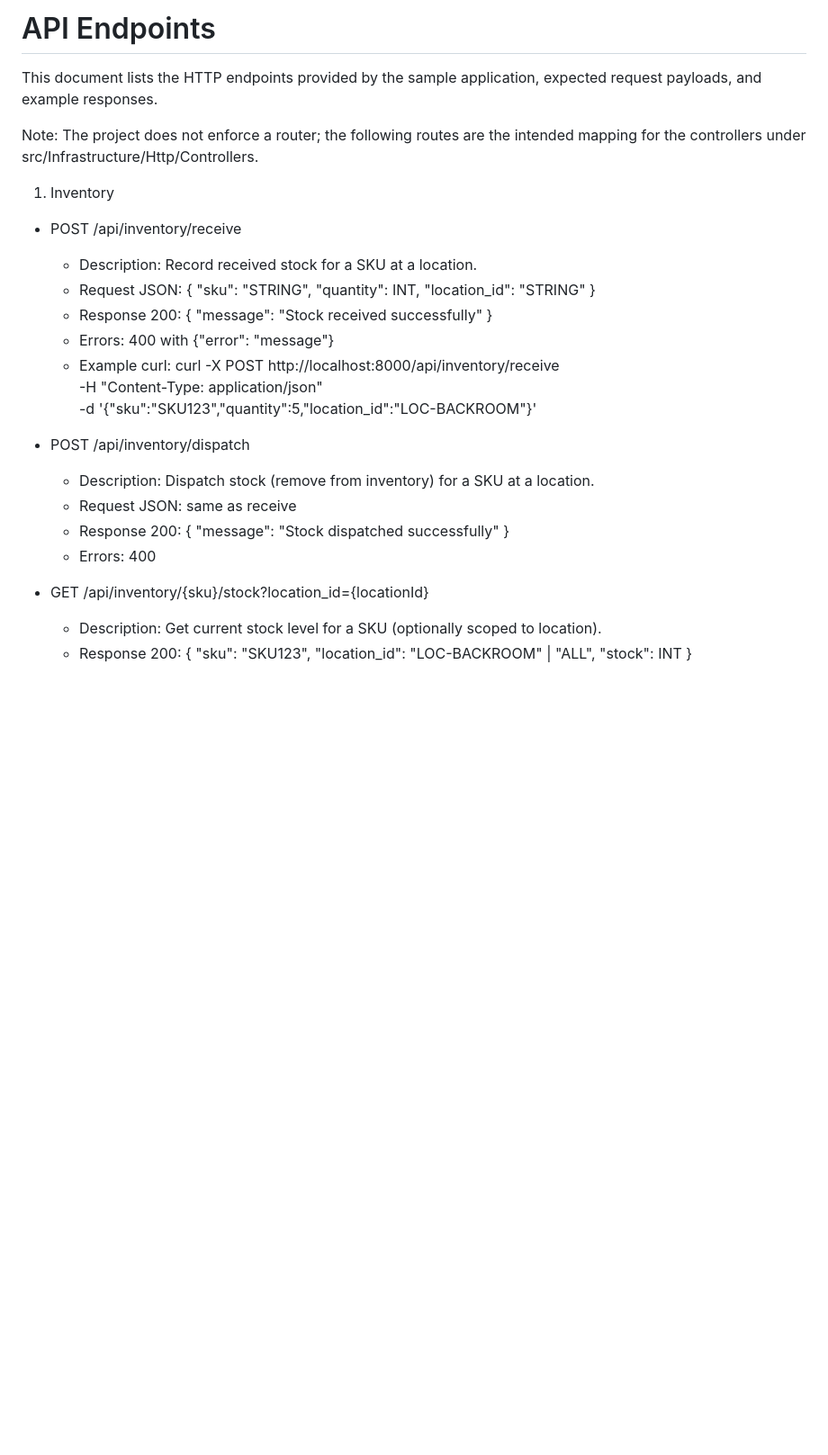
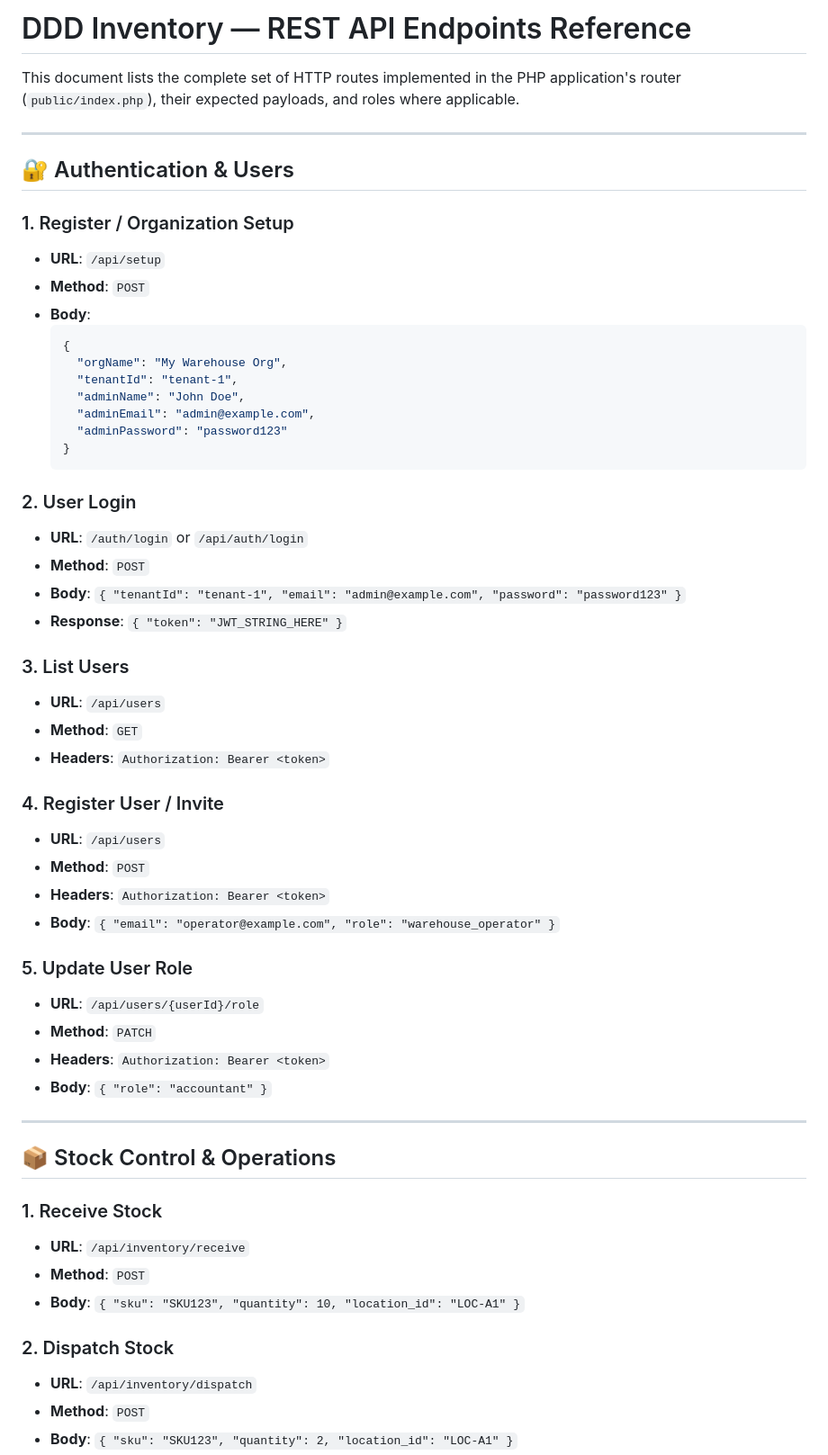
Before and after one commit to bjohnson1279/php-ddd-inventory, a Markdown page: docs/ENDPOINTS.md, the part around one of its changes. Shown at 90% size. Drawn GitHub-style; blank space fills up the shorter version.

````diff
--- a/docs/ENDPOINTS.md
+++ b/docs/ENDPOINTS.md
@@ -1,33 +1,59 @@
-# API Endpoints
+# DDD Inventory — REST API Endpoints Reference
 
-This document lists the HTTP endpoints provided by the sample application, expected request payloads, and example responses.
+This document lists the complete set of HTTP routes implemented in the PHP application's router (`public/index.php`), their expected payloads, and roles where applicable.
 
-Note: The project does not enforce a router; the following routes are the intended mapping for the controllers under src/Infrastructure/Http/Controllers.
+---
 
-1) Inventory
+## 🔐 Authentication & Users
 
-- POST /api/inventory/receive
-  - Description: Record received stock for a SKU at a location.
-  - Request JSON:
+### 1. Register / Organization Setup
+*   **URL**: `/api/setup`
+*   **Method**: `POST`
+*   **Body**:
+    ```json
     {
-      "sku": "STRING",
-      "quantity": INT,
-      "location_id": "STRING"
+      "orgName": "My Warehouse Org",
+      "tenantId": "tenant-1",
+      "adminName": "John Doe",
+      "adminEmail": "admin@example.com",
+      "adminPassword": "password123"
     }
-  - Response 200:
-    { "message": "Stock received successfully" }
-  - Errors: 400 with {"error": "message"}
-  - Example curl:
-    curl -X POST http://localhost:8000/api/inventory/receive \
-      -H "Content-Type: application/json" \
-      -d '{"sku":"SKU123","quantity":5,"location_id":"LOC-BACKROOM"}'
+    ```
 
-- POST /api/inventory/dispatch
-  - Description: Dispatch stock (remove from inventory) for a SKU at a location.
-  - Request JSON: same as receive
-  - Response 200: { "message": "Stock dispatched successfully" }
-  - Errors: 400
+### 2. User Login
+*   **URL**: `/auth/login` or `/api/auth/login`
+*   **Method**: `POST`
+*   **Body**: `{ "tenantId": "tenant-1", "email": "admin@example.com", "password": "password123" }`
+*   **Response**: `{ "token": "JWT_STRING_HERE" }`
 
-- GET /api/inventory/{sku}/stock?location_id={locationId}
-  - Description: Get current stock level for a SKU (optionally scoped to location).
-  - Response 200:
+### 3. List Users
+*   **URL**: `/api/users`
+*   **Method**: `GET`
+*   **Headers**: `Authorization: Bearer <token>`
+
+### 4. Register User / Invite
+*   **URL**: `/api/users`
+*   **Method**: `POST`
+*   **Headers**: `Authorization: Bearer <token>`
+*   **Body**: `{ "email": "operator@example.com", "role": "warehouse_operator" }`
+
+### 5. Update User Role
+*   **URL**: `/api/users/{userId}/role`
+*   **Method**: `PATCH`
+*   **Headers**: `Authorization: Bearer <token>`
+*   **Body**: `{ "role": "accountant" }`
+
+---
+
+## 📦 Stock Control & Operations
+
+### 1. Receive Stock
+*   **URL**: `/api/inventory/receive`
+*   **Method**: `POST`
+*   **Body**: `{ "sku": "SKU123", "quantity": 10, "location_id": "LOC-A1" }`
+
+### 2. Dispatch Stock
+*   **URL**: `/api/inventory/dispatch`
+*   **Method**: `POST`
+*   **Body**: `{ "sku": "SKU123", "quantity": 2, "location_id": "LOC-A1" }`
+
````
Also changed, not shown: other parts of docs/ENDPOINTS.md (+104 -57 lines).
